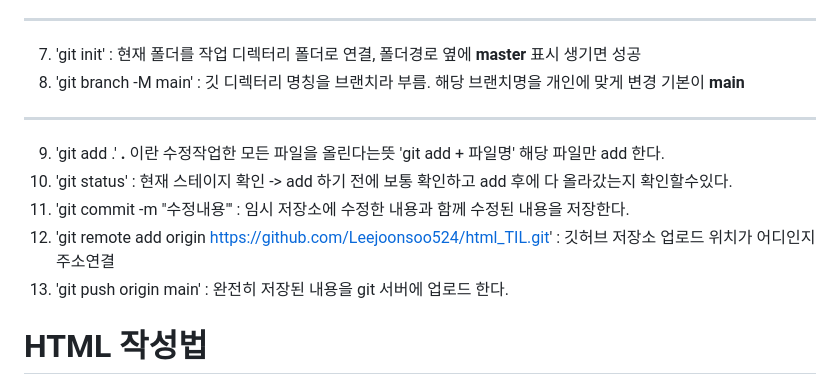
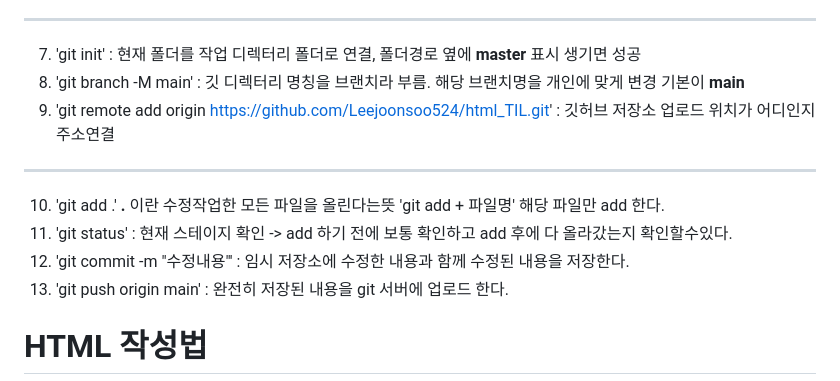
Before and after one commit to Leejoonsoo524/html_TIL, a Markdown page: README.md, the part around the change. Rendered like a GitHub page.

Commit message:
메모수정

```diff
--- a/README.md
+++ b/README.md
@@ -27,11 +27,12 @@
 ---
 7. 'git init' : 현재 폴더를 작업 디렉터리 폴더로 연결, 폴더경로 옆에 **master** 표시 생기면 성공
 8. 'git branch -M main' : 깃 디렉터리 명칭을 브랜치라 부름. 해당 브랜치명을 개인에 맞게 변경 기본이 **main**
+9. 'git remote add origin https://github.com/Leejoonsoo524/html_TIL.git' : 깃허브 저장소 업로드 위치가 어디인지 주소연결
+
 ---
-9. 'git add .' **.** 이란 수정작업한 모든 파일을 올린다는뜻 'git add + 파일명' 해당 파일만 add 한다.
-10. 'git status' : 현재 스테이지 확인 -> add 하기 전에 보통 확인하고 add 후에 다 올라갔는지 확인할수있다.
-11. 'git commit -m "수정내용"' : 임시 저장소에 수정한 내용과 함께 수정된 내용을 저장한다.
-12. 'git remote add origin https://github.com/Leejoonsoo524/html_TIL.git' : 깃허브 저장소 업로드 위치가 어디인지 주소연결
+10. 'git add .' **.** 이란 수정작업한 모든 파일을 올린다는뜻 'git add + 파일명' 해당 파일만 add 한다.
+11. 'git status' : 현재 스테이지 확인 -> add 하기 전에 보통 확인하고 add 후에 다 올라갔는지 확인할수있다.
+12. 'git commit -m "수정내용"' : 임시 저장소에 수정한 내용과 함께 수정된 내용을 저장한다.
 13. 'git push origin main' :  완전히 저장된 내용을 git 서버에 업로드 한다.
 # HTML 작성법
 * ' <시작태그 속성="값" 속성="값"></닫기태그>'
```
